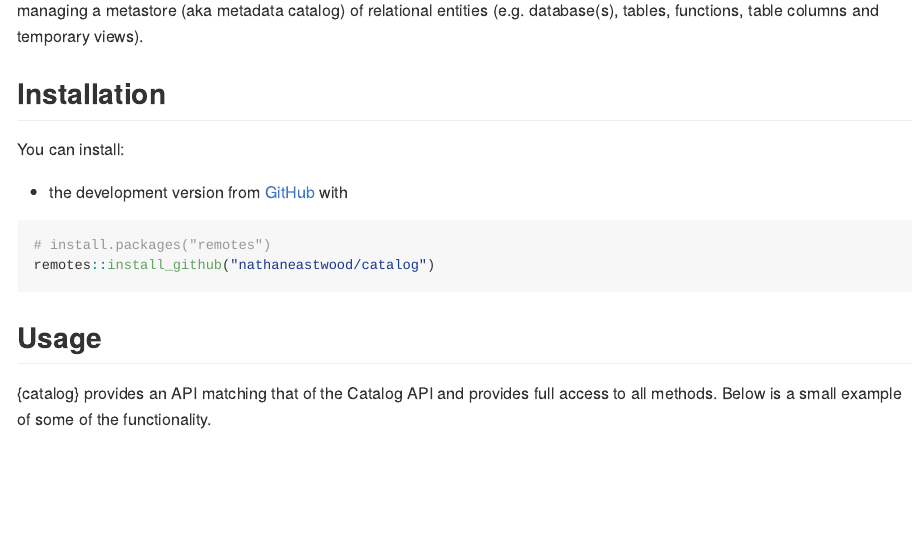
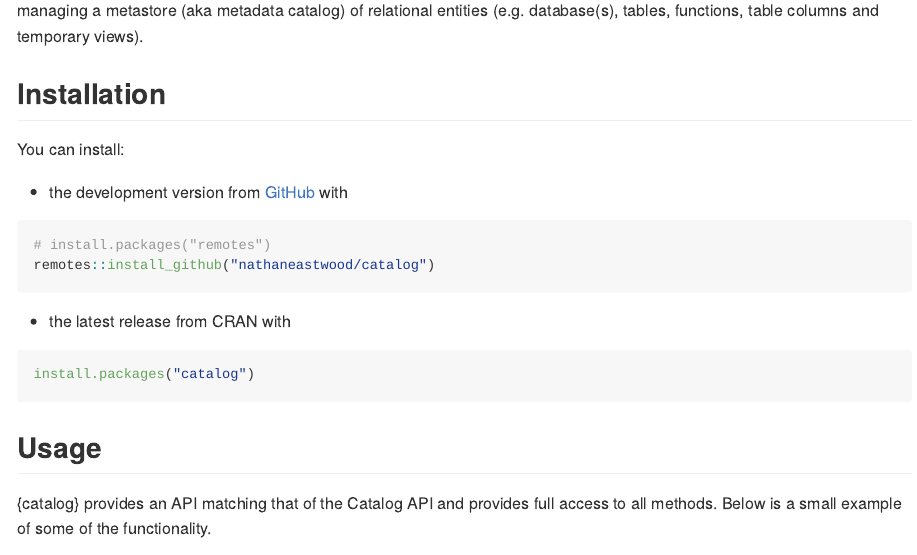
Before and after one commit to nathaneastwood/catalog, an R Markdown document (README.Rmd): the page in a window 1100 px wide, from 210 px down. The pictures show the output file README.md that the author committed with the source, drawn offline in the style of GitHub; badge pictures from the web are left out.

Commit message:
doc: Add cran install instructions

````diff
--- a/README.Rmd
+++ b/README.Rmd
@@ -34,6 +34,12 @@ You can install:
 remotes::install_github("nathaneastwood/catalog")
 ```
 
+* the latest release from CRAN with
+
+```{r install_cran, eval = FALSE}
+install.packages("catalog")
+```
+
 ## Usage
 
 {catalog} provides an API matching that of the Catalog API and provides full access to all methods. Below is a small example of some of the functionality.
````
Also changed, not shown: README.md.
